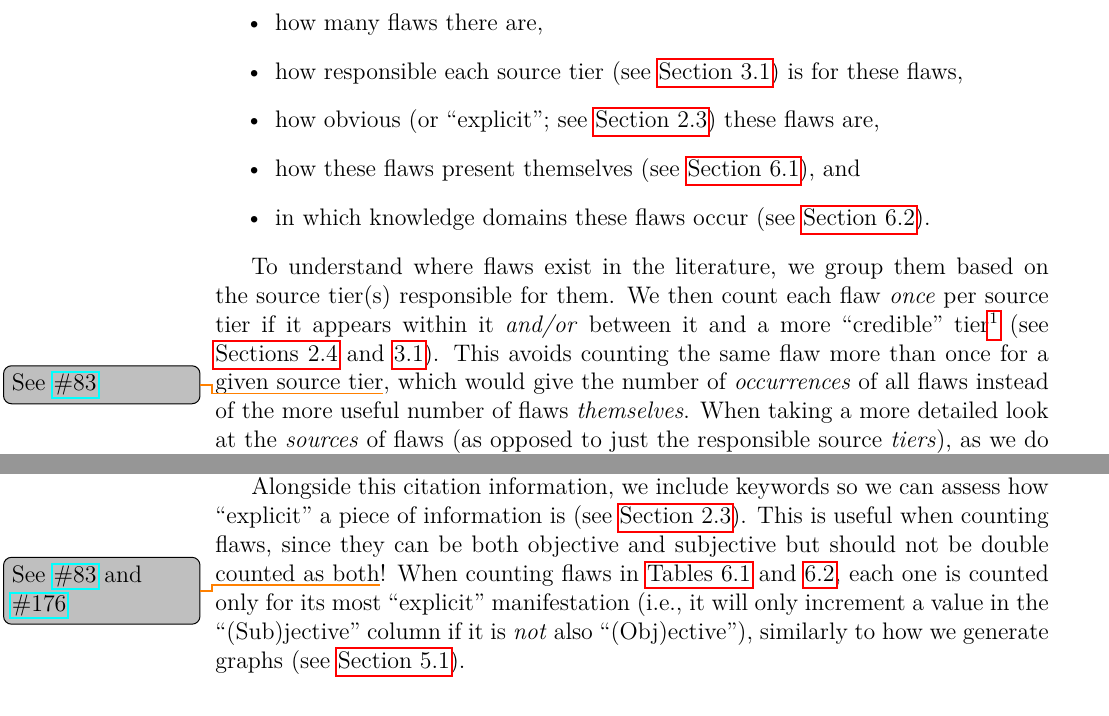
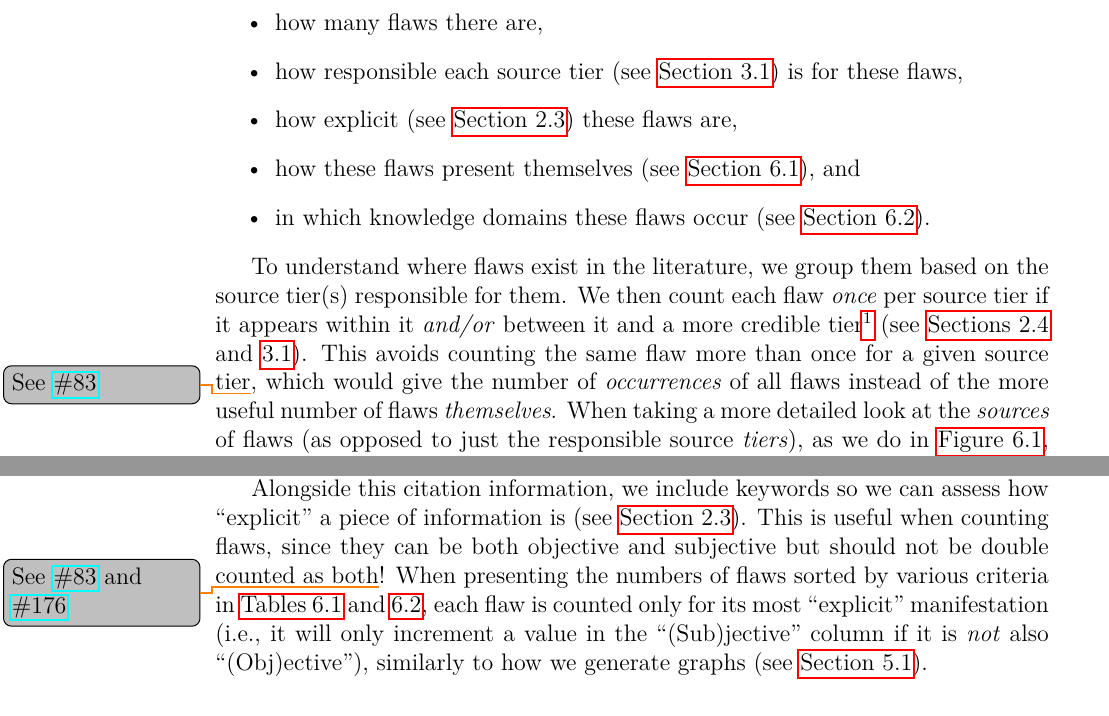
Before and after one commit to samm82/TestingTesting, a LaTeX thesis (thesis.tex, which reads chapters/04a_flaw_analysis.tex): two parts of pages 58 and 60 of 158, joined at a grey line, cut so that both start at the same text. The pictures show the PDF file thesis.pdf that the author committed with the source.

Commit message:
Address more minor feedback on Sec. 5.2-5.2.1; #191

```diff
--- a/chapters/04a_flaw_analysis.tex
+++ b/chapters/04a_flaw_analysis.tex
@@ -8,7 +8,7 @@ automated tools (\Cref{aug-flaw-analysis}). This gives us an overview of:
 \begin{itemize}
     \item how many flaws there are,
     \item how responsible each source tier (see \Cref{sources}) is for these flaws,
-    \item how obvious (or ``explicit''; see \Cref{explicitness}) these flaws are,
+    \item how explicit (see \Cref{explicitness}) these flaws are,
     \item how these flaws present themselves (see \Cref{flawMnfsts}), and
     \item in which knowledge domains these flaws occur (see \Cref{flawDmns}).
 \end{itemize}
@@ -165,8 +165,9 @@ described in \Cref{aug-flaw-analysis}.
 Alongside this citation information, we include keywords so we can assess how
 ``explicit'' a piece of information is (see \Cref{explicitness}). This is
 useful when counting flaws, since they can be both objective and subjective but
-should not be double counted as both\thesisissueref{83,176}! When counting
-flaws in \Cref{tab:flawMnfsts,tab:flawDmns}, each one is counted only for its
+should not be double counted as both\thesisissueref{83,176}! When presenting
+the numbers of flaws sorted by various criteria in
+\Cref{tab:flawMnfsts,tab:flawDmns}, each flaw is counted only for its
 most ``explicit'' manifestation (i.e., it will only increment a value in the
 ``(Sub)jective'' column if it is \emph{not} also ``(Obj)ective''),
 similarly to how we generate graphs (see \Cref{graphExplicit}).
```
Also changed, not shown: thesis.pdf, chapters/04a_flaw_analysis.tex (2 more changed lines).
